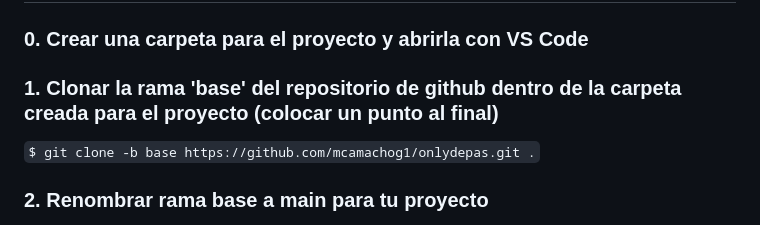
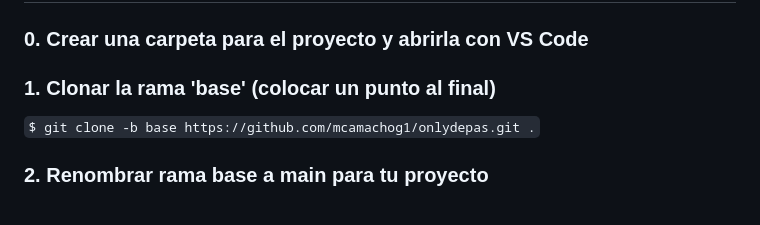
Before and after one commit to mcamachog1/onlydepas, a Markdown page: README.md, the part around the change. GitHub-like rendering.

```diff
--- a/README.md
+++ b/README.md
@@ -1,7 +1,7 @@
 # Torpedo proyecto Django
 ## Configuración Django
 ### 0. Crear una carpeta para el proyecto y abrirla con VS Code
-### 1. Clonar la rama 'base' del repositorio de github dentro de la carpeta creada para el proyecto (colocar un punto al final)
+### 1. Clonar la rama 'base' (colocar un punto al final)
 `$ git clone -b base https://github.com/mcamachog1/onlydepas.git .`
 ### 2. Renombrar rama base a main para tu proyecto
 ` $ git branch -m base main`
```
